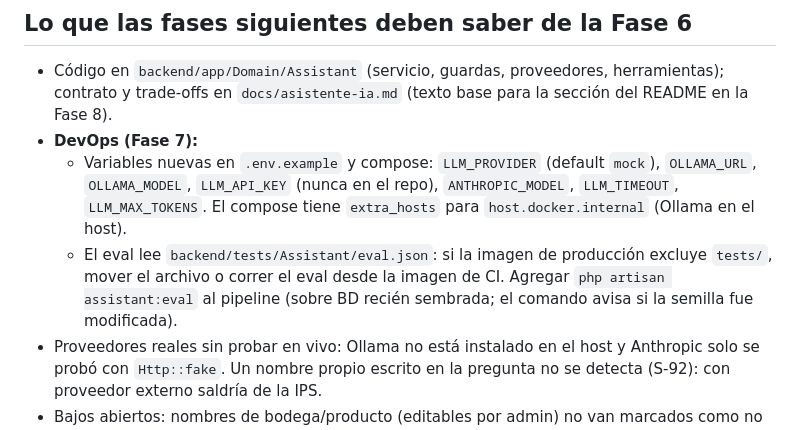
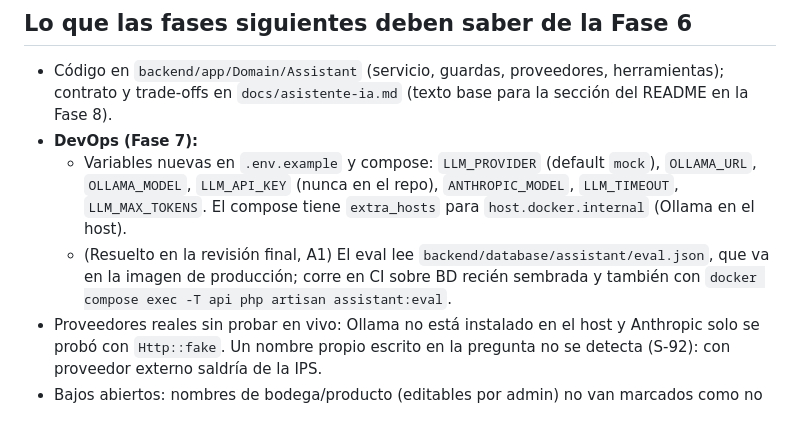
Before and after one commit to DanielAmador0007/Fartmar, a Markdown page: docs/PROGRESO.md, the part around the change. GitHub-like rendering.

```diff
--- a/docs/PROGRESO.md
+++ b/docs/PROGRESO.md
@@ -82,9 +82,8 @@ linters en verde (muestra salida), ai-log, commits pequeños, actualiza docs/PRO
   - Variables nuevas en `.env.example` y compose: `LLM_PROVIDER` (default `mock`), `OLLAMA_URL`, `OLLAMA_MODEL`,
     `LLM_API_KEY` (nunca en el repo), `ANTHROPIC_MODEL`, `LLM_TIMEOUT`, `LLM_MAX_TOKENS`. El compose tiene `extra_hosts` para
     `host.docker.internal` (Ollama en el host).
-  - El eval lee `backend/tests/Assistant/eval.json`: si la imagen de producción excluye `tests/`, mover el archivo o
-    correr el eval desde la imagen de CI. Agregar `php artisan assistant:eval` al pipeline (sobre BD recién sembrada;
-    el comando avisa si la semilla fue modificada).
+  - (Resuelto en la revisión final, A1) El eval lee `backend/database/assistant/eval.json`, que va en la imagen de
+    producción; corre en CI sobre BD recién sembrada y también con `docker compose exec -T api php artisan assistant:eval`.
 - Proveedores reales sin probar en vivo: Ollama no está instalado en el host y Anthropic solo se probó con
   `Http::fake`. Un nombre propio escrito en la pregunta no se detecta (S-92): con proveedor externo saldría de la IPS.
 - Bajos abiertos: nombres de bodega/producto (editables por admin) no van marcados como no confiables (L1); el mock no
```
Also changed, not shown: docs/ai-log.md (+21 -0 lines).
